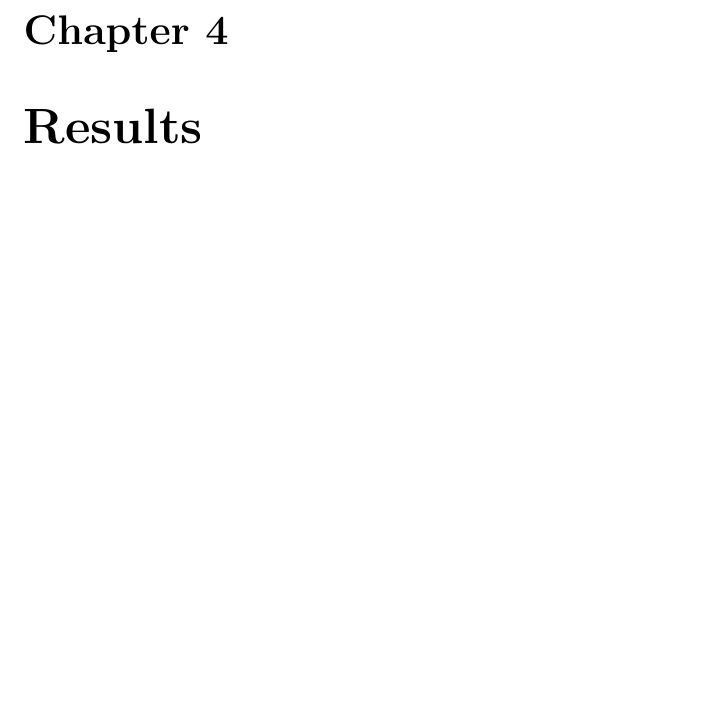
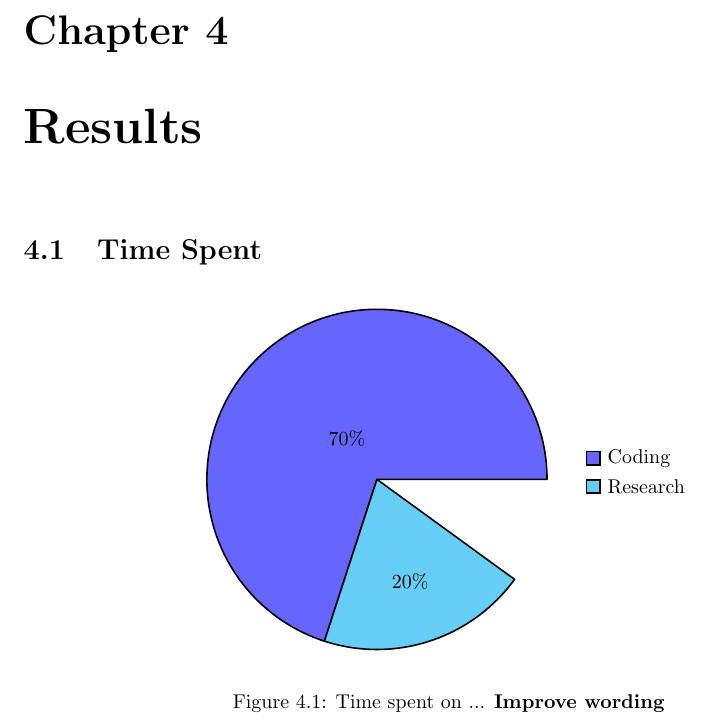
Before and after one commit to smyalygames/checklist-tester, a LaTeX thesis (pub/dissertation/dissertation.tex, which reads pub/dissertation/chapters/results.tex): part of page 7 of 9, cut so that both start at the same text, the shorter picture padded with empty space. Compiled offline with pdfLaTeX.

Commit message:
feat(dissertation): add basics of pie chart for time spent on sections

```diff
--- /dev/null
+++ b/pub/dissertation/chapters/results.tex
@@ -0,0 +1,15 @@
+\documentclass[../dissertation.tex]{subfiles}
+
+\begin{document}
+\section{Time Spent}
+\begin{figure}[h!]
+  \centering
+  % TODO make it show how many hours were spent instead of percentages
+  \begin{tikzpicture}
+    \pie[text=legend]{70/Coding, 20/Research}
+  \end{tikzpicture}
+  % TODO improve wording for figure caption
+  \caption{Time spent on ... \textbf{Improve wording}}
+\end{figure}
+
+\end{document}
--- a/pub/dissertation/dissertation.tex
+++ b/pub/dissertation/dissertation.tex
@@ -22,6 +22,8 @@
 \usepackage{booktabs}
 \usepackage{multirow}
 \usepackage{array}
+
+\usepackage{pgf-pie}
 
 % For referencing
 \usepackage[citestyle=ieee]{biblatex}
```
Also changed, not shown: pub/dissertation/dissertation.pdf, pub/dissertation/dissertation.tex (1 more changed lines), 1 other file.
